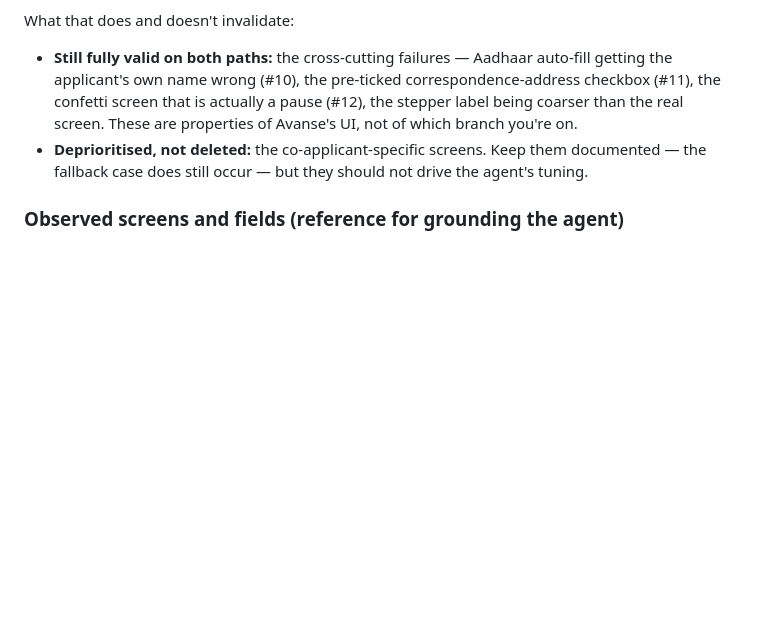
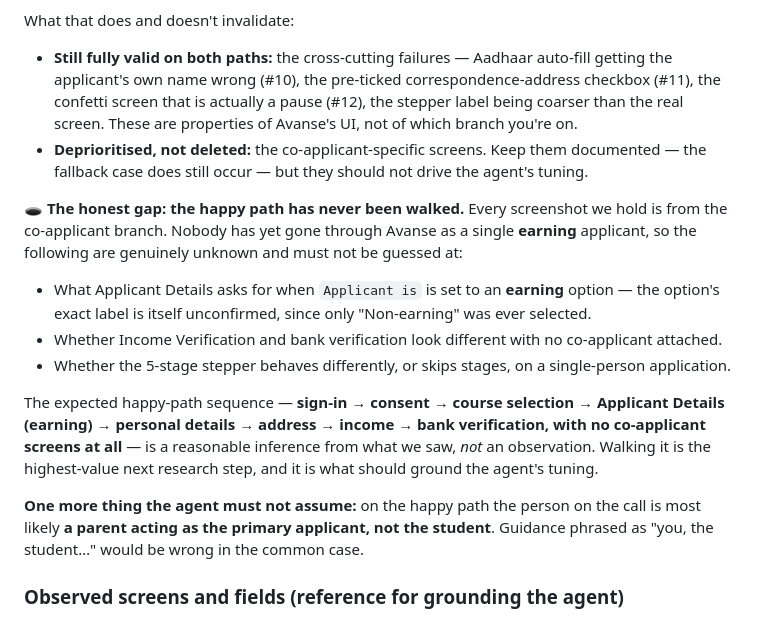
Before and after one commit to eklavya2201/UPSY-LOAN_AGENT, a Markdown page: README.md, the part around the change. GitHub-like rendering; blank space fills up the shorter version.

Commit message:
docs: record the happy path as never yet walked
Every screenshot we hold is from the co-applicant branch, so the
earning-applicant flow is inferred rather than observed. Lists exactly
what is unknown, marks walking it as the highest-value next research
step, and warns the agent not to address the caller as the student.

Co-Authored-By: Claude Opus 5 <noreply@anthropic.com>

```diff
--- a/README.md
+++ b/README.md
@@ -132,6 +132,15 @@ So "make the co-applicant the primary applicant" is not a filing technicality. I
 What that does and doesn't invalidate:
 - **Still fully valid on both paths:** the cross-cutting failures — Aadhaar auto-fill getting the applicant's own name wrong (#10), the pre-ticked correspondence-address checkbox (#11), the confetti screen that is actually a pause (#12), the stepper label being coarser than the real screen. These are properties of Avanse's UI, not of which branch you're on.
 - **Deprioritised, not deleted:** the co-applicant-specific screens. Keep them documented — the fallback case does still occur — but they should not drive the agent's tuning.
+
+**🕳️ The honest gap: the happy path has never been walked.** Every screenshot we hold is from the co-applicant branch. Nobody has yet gone through Avanse as a single **earning** applicant, so the following are genuinely unknown and must not be guessed at:
+- What Applicant Details asks for when `Applicant is` is set to an **earning** option — the option's exact label is itself unconfirmed, since only "Non-earning" was ever selected.
+- Whether Income Verification and bank verification look different with no co-applicant attached.
+- Whether the 5-stage stepper behaves differently, or skips stages, on a single-person application.
+
+The expected happy-path sequence — **sign-in → consent → course selection → Applicant Details (earning) → personal details → address → income → bank verification, with no co-applicant screens at all** — is a reasonable inference from what we saw, *not* an observation. Walking it is the highest-value next research step, and it is what should ground the agent's tuning.
+
+**One more thing the agent must not assume:** on the happy path the person on the call is most likely **a parent acting as the primary applicant, not the student**. Guidance phrased as "you, the student…" would be wrong in the common case.
 
 ### Observed screens and fields (reference for grounding the agent)
 
```
